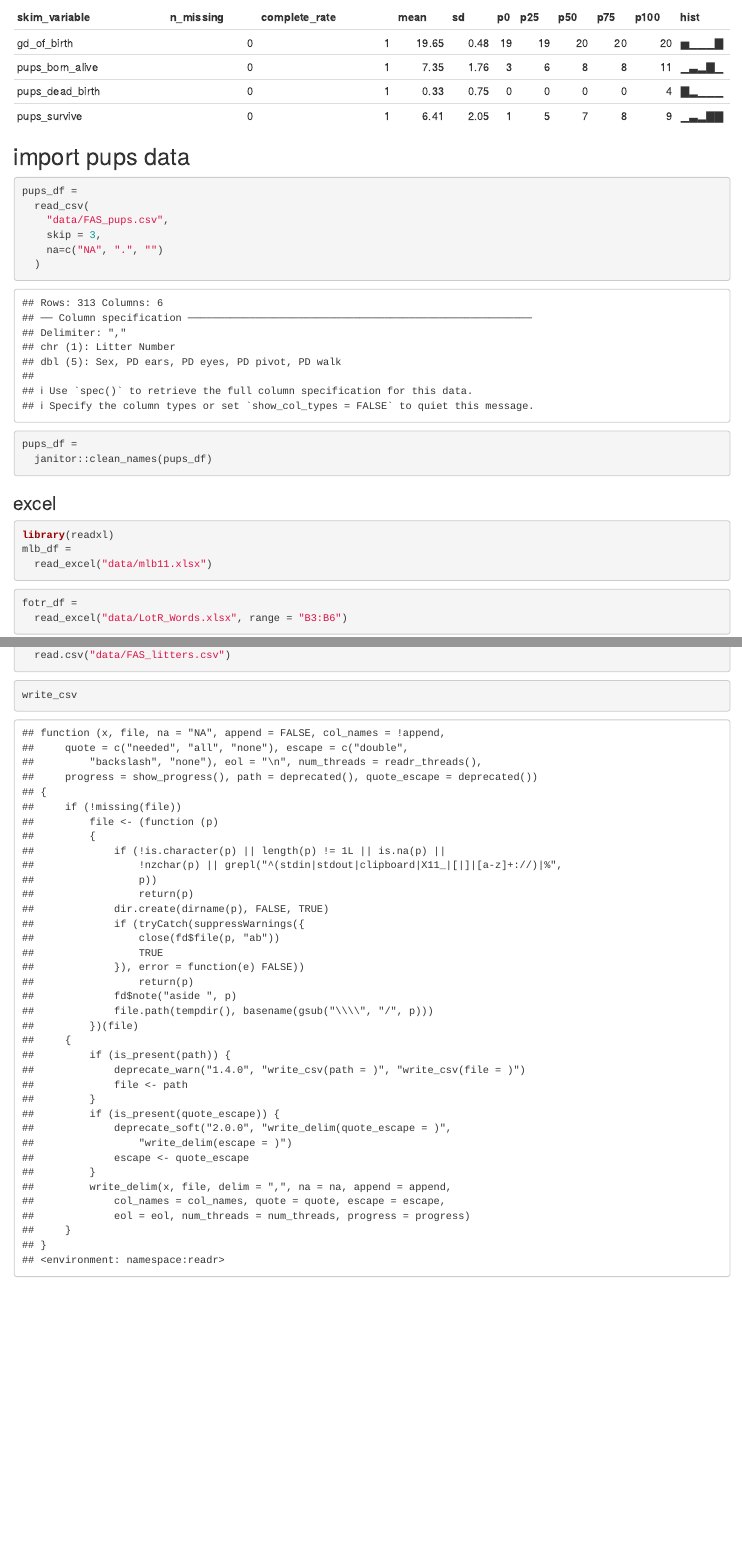
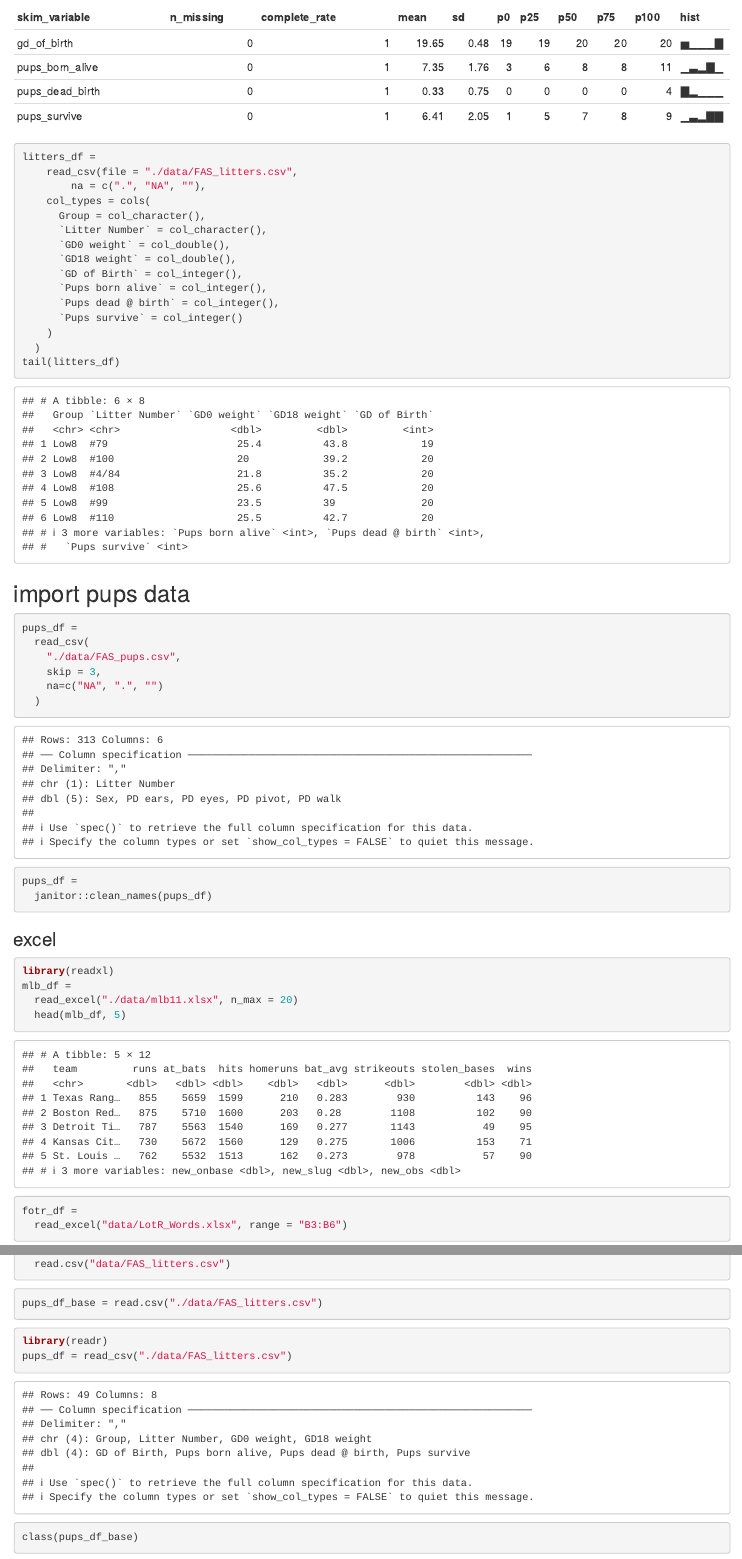
Before and after one commit to chuhan-wch/data_wrangling_1, an R Markdown document (template.Rmd): the page in a window 1100 px wide, from 1760 px down, and a second part further down, joined at a grey line. Rendered offline with R 4.5, knitr and Pandoc, with nearby package versions; some code elsewhere in the file could not run offline; column names are cleaned by a stand-in for the janitor package.

Commit message:
use readr

````diff
--- a/template.Rmd
+++ b/template.Rmd
@@ -8,7 +8,7 @@ library(tidyverse)
 
 ```{r}
 litters_df =
-  read_csv("/Users/hazel/Desktop/data_wrangling_1/data/FAS_litters.csv")
+  read_csv(file = "./data/FAS_litters.csv")
 ```
 
 ```{r}
@@ -28,11 +28,29 @@ litters_df
 skimr::skim(litters_df)
 ```
 
+```{r}
+litters_df =
+    read_csv(file = "./data/FAS_litters.csv",
+        na = c(".", "NA", ""),
+    col_types = cols(
+      Group = col_character(),
+      `Litter Number` = col_character(),
+      `GD0 weight` = col_double(),
+      `GD18 weight` = col_double(),
+      `GD of Birth` = col_integer(),
+      `Pups born alive` = col_integer(),
+      `Pups dead @ birth` = col_integer(),
+      `Pups survive` = col_integer()
+    )
+  )
+tail(litters_df)
+```
+
 ## import pups data
 ```{r}
 pups_df =
   read_csv(
-    "data/FAS_pups.csv",
+    "./data/FAS_pups.csv",
     skip = 3,
     na=c("NA", ".", "")
   )
@@ -45,7 +63,8 @@ pups_df =
 ```{r}
 library(readxl)
 mlb_df =
-  read_excel("data/mlb11.xlsx")
+  read_excel("./data/mlb11.xlsx", n_max = 20)
+  head(mlb_df, 5)
 ```
 
 ```{r}
@@ -56,6 +75,7 @@ fotr_df =
 ```{r}
 library(haven)
 pulse_df = read_sas("data/public_pulse_data.sas7bdat")
+head(pulse_df, 5)
 ```
 
 ```{r}
@@ -63,6 +83,14 @@ litters_df_base =
   read.csv("data/FAS_litters.csv")
 ```
 
+```{r}
+pups_df_base = read.csv("./data/FAS_litters.csv")
+```
 
 ```{r}
-write_csv
+library(readr)
+pups_df = read_csv("./data/FAS_litters.csv")
+```
+
+```{r}
+class(pups_df_base)
````
Also changed, not shown: template.md (added), template.Rmd (15 more changed lines).
